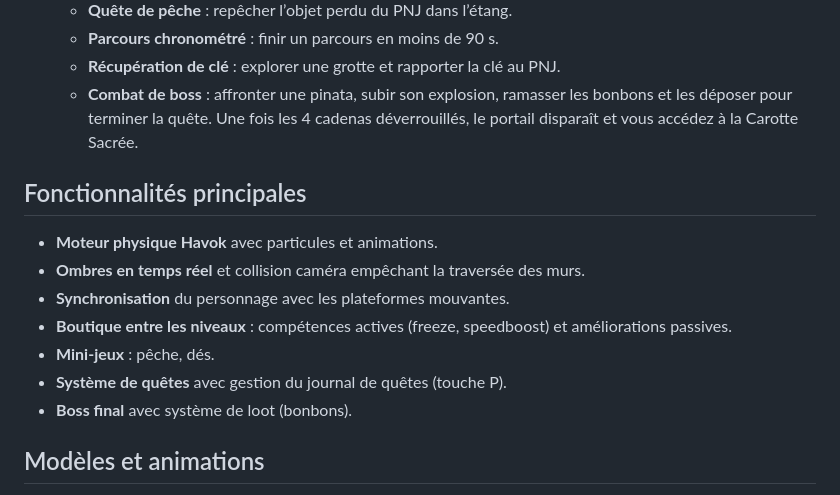
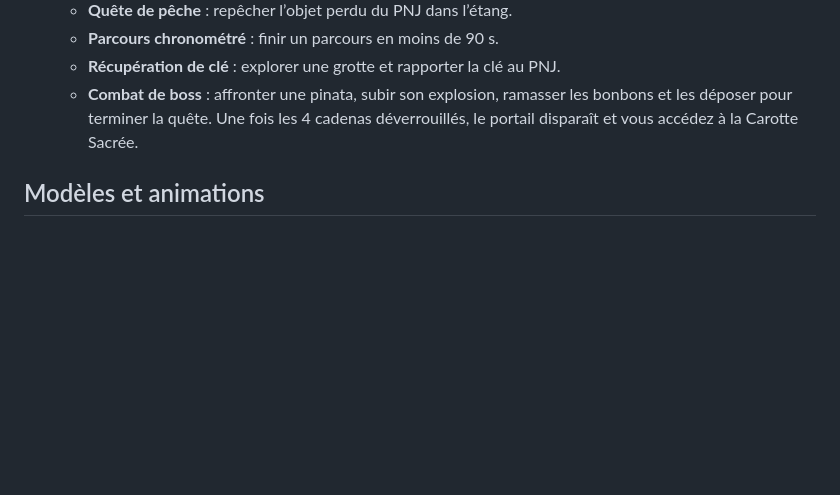
Before and after one commit to gamesonweb/dreamland-Carrotales, a Markdown page: README.md, the part around the change. GitHub-like rendering; blank space fills up the shorter version.

```diff
--- a/README.md
+++ b/README.md
@@ -26,15 +26,6 @@ Nous avons décidé de faire ce type de jeu car c'est ce que le thème nous insp
    - **Récupération de clé** : explorer une grotte et rapporter la clé au PNJ.
    - **Combat de boss** : affronter une pinata, subir son explosion, ramasser les bonbons et les déposer pour terminer la quête.
    Une fois les 4 cadenas déverrouillés, le portail disparaît et vous accédez à la Carotte Sacrée.
-
-## Fonctionnalités principales
-- **Moteur physique Havok** avec particules et animations.
-- **Ombres en temps réel** et collision caméra empêchant la traversée des murs.
-- **Synchronisation** du personnage avec les plateformes mouvantes.
-- **Boutique entre les niveaux** : compétences actives (freeze, speedboost) et améliorations passives.
-- **Mini-jeux** : pêche, dés.
-- **Système de quêtes** avec gestion du journal de quêtes (touche P).
-- **Boss final** avec système de loot (bonbons).
 
 
 ## Modèles et animations
```
